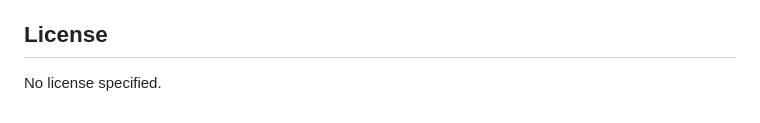
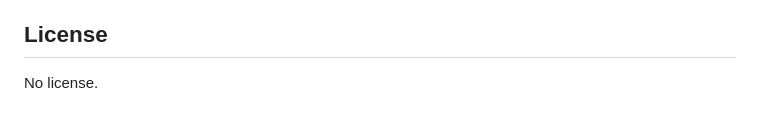
Before and after one commit to suryaprakash2357/Scient-Devops-Task-1, a Markdown page: README.md, the part around the change. Drawn GitHub-style.

```diff
--- a/README.md
+++ b/README.md
@@ -98,4 +98,4 @@ The `/api/reminders/trigger` endpoint is designed to be called periodically (e.g
 
 ## License
 
-No license specified.
+No license.
```
